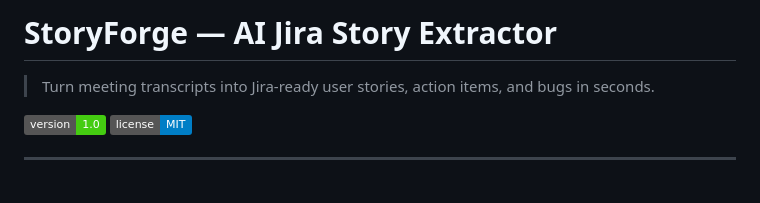
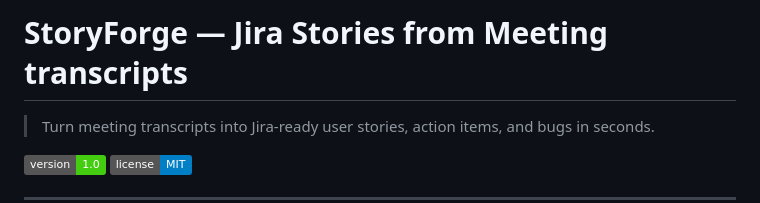
Before and after one commit to pyforlunch/Storyforge, a Markdown page: README.md, the part around the change. Drawn GitHub-style; badges without logos; blank space fills up the shorter version.

```diff
--- a/README.md
+++ b/README.md
@@ -1,4 +1,4 @@
-# StoryForge — AI Jira Story Extractor
+# StoryForge — Jira Stories from Meeting transcripts
 
 > Turn meeting transcripts into Jira-ready user stories, action items, and bugs in seconds.
 
```
